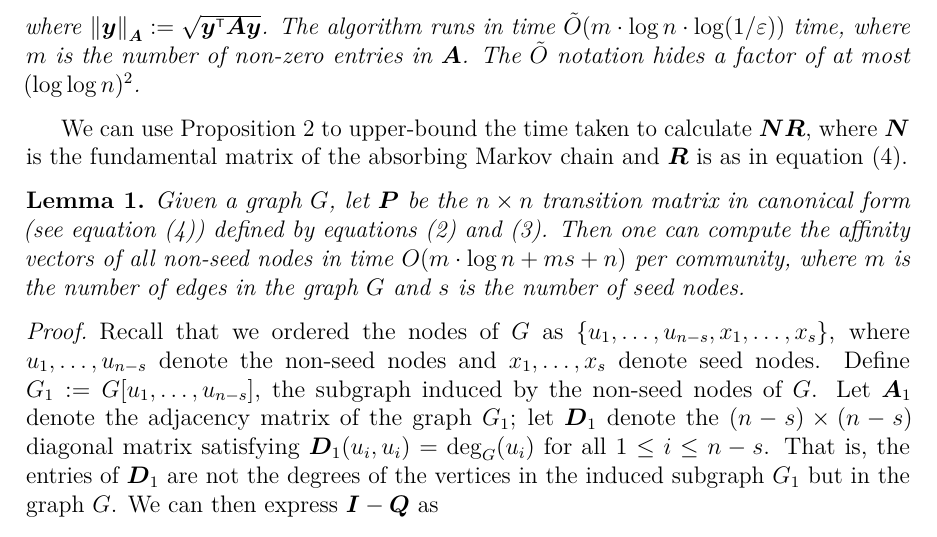
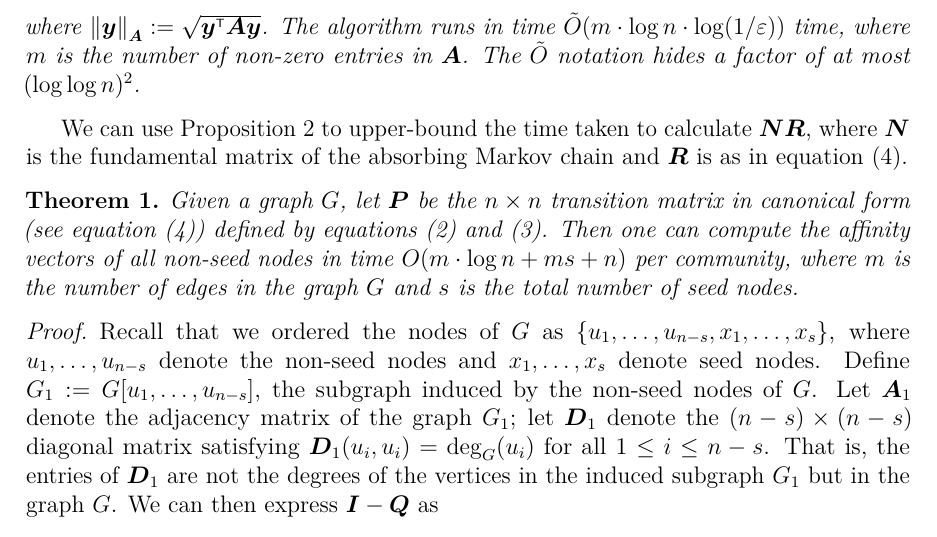
Before and after one commit to asifbanka/CommunityDetection, a LaTeX paper (paper/main.tex, which reads paper/the_model.tex): part of page 10 of 14, cut so that both start at the same text. Compiled offline with pdfLaTeX.

Commit message:
small changes

```diff
--- a/paper/the_model.tex
+++ b/paper/the_model.tex
@@ -256,13 +256,13 @@ main result that we use as a black-box.
 We can use Proposition~\ref{prop:SDD_systems} to upper-bound the time taken to
 calculate $\mat{N} \mat{R}$, where $\mat{N}$ is the fundamental matrix of the absorbing
 Markov chain and $\mat{R}$ is as in equation~(\ref{eqn:canonical_form_P}).
-\begin{lemma}\label{lemma:computing_NR}
+\begin{theorem}\label{theorem:computing_NR}
 Given a graph~$G$, let $\mat{P}$ be the $n \times n$ transition matrix in canonical form
 (see equation~(\ref{eqn:canonical_form_P})) defined by equations~(\ref{eqn:defining_prob_nonseed})
 and~(\ref{eqn:defining_prob_seed}). Then one can compute
 the affinity vectors of all non-seed nodes in time $O(m \cdot \log n + ms + n)$ per community,
-where~$m$ is the number of edges in the graph~$G$ and $s$ is the number of seed nodes.
-\end{lemma}
+where~$m$ is the number of edges in the graph~$G$ and $s$ is the total number of seed nodes.
+\end{theorem}
 \begin{proof}
 Recall that we ordered the nodes of $G$ as $\{u_1, \ldots, u_{n - s}, x_1, \ldots, x_s\}$,
 where $u_1, \ldots, u_{n - s}$ denote the non-seed nodes and $x_1, \ldots, x_s$ denote
```
Also changed, not shown: paper/the_model.tex (2 more changed lines).
